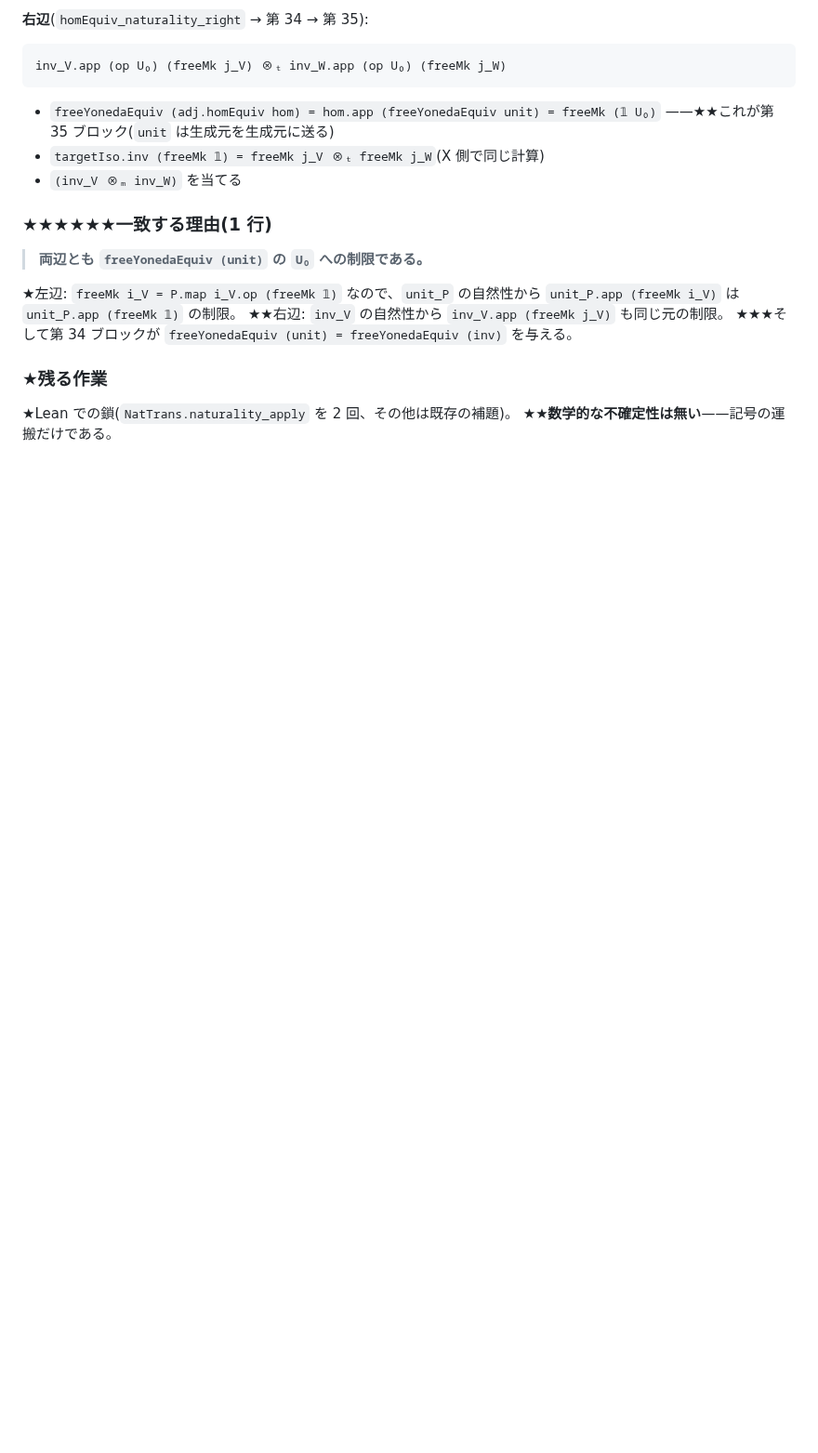
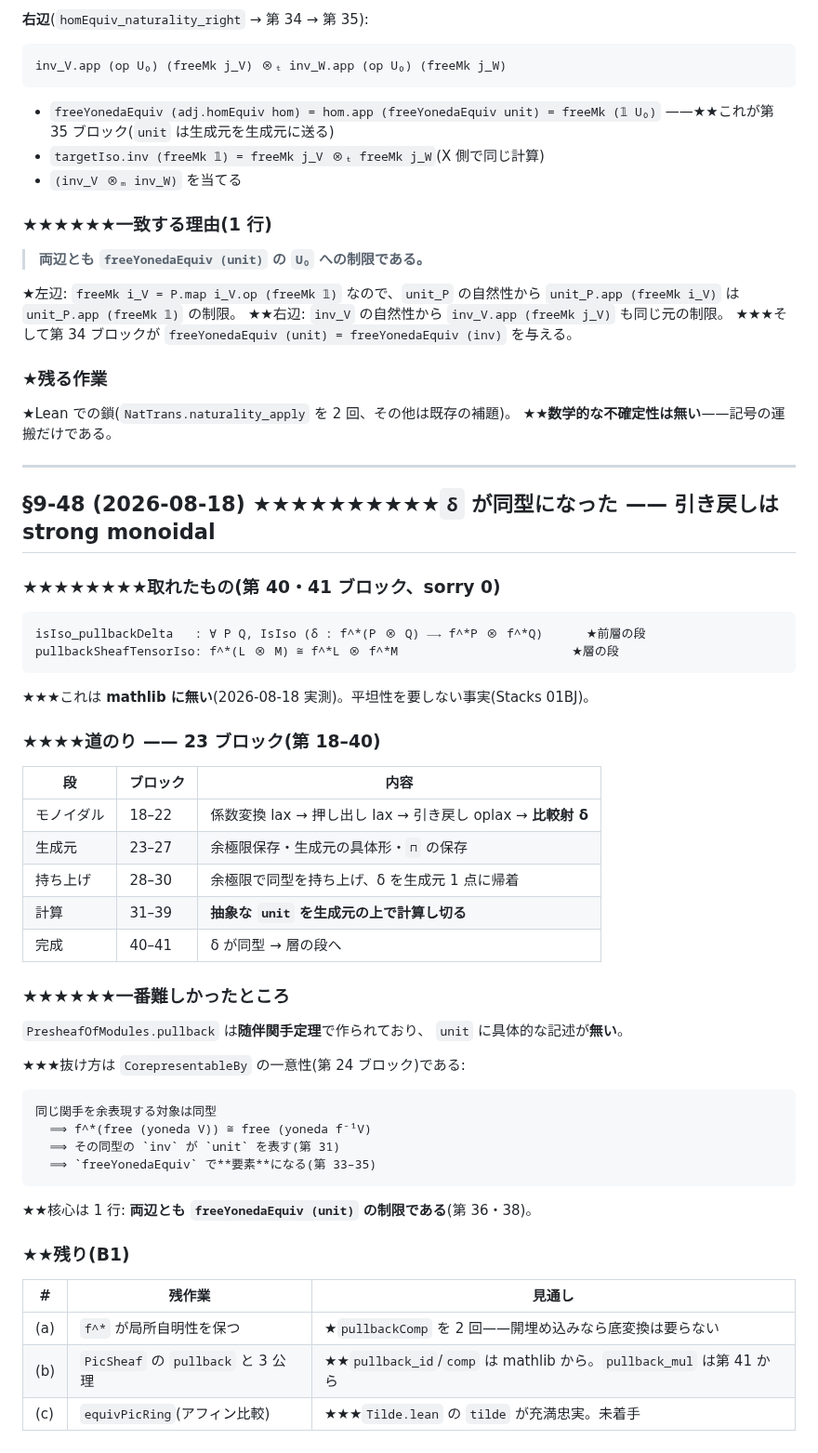
Before and after one commit to aniimura/ABC, a Markdown page: ResearchPaper/genell-goal.md, the part around the change. Shown at 93% size. Drawn GitHub-style; blank space fills up the shorter version.

Commit message:
δ が同型になったことを記録した(§9-48)
## ★★★★★★★★取れたもの

    isIso_pullbackDelta    : ∀ P Q, IsIso (δ : f^*(P ⊗ Q) ⟶ f^*P ⊗ f^*Q)
    pullbackSheafTensorIso : f^*(L ⊗ M) ≅ f^*L ⊗ f^*M

★★★mathlib に無い。平坦性を要しない事実(Stacks 01BJ)。

## ★★★★★★一番難しかったところ

`PresheafOfModules.pullback` は随伴関手定理で作られており `unit` に記述が無い。
★★★抜け方は `CorepresentableBy` の一意性(第 24 ブロック):

    同じ関手を余表現する対象は同型
      ⟹ f^*(free (yoneda V)) ≅ free (yoneda f⁻¹V)
      ⟹ その同型の inv が unit を表す(第 31)
      ⟹ freeYonedaEquiv で要素になる(第 33–35)

★★核心は 1 行: **両辺とも `freeYonedaEquiv (unit)` の制限である**。

## ★★残り(B1)

(a) `f^*` が局所自明性を保つ  (b) `PicSheaf` の pullback と 3 公理  (c) `equivPicRing`

Co-Authored-By: Claude Opus 5 (1M context) <noreply@anthropic.com>
Claude-Session: https://claude.ai/code/session_01W5qCY5EqWqhjqnv9BG7J6n

```diff
--- a/ResearchPaper/genell-goal.md
+++ b/ResearchPaper/genell-goal.md
@@ -3421,3 +3421,47 @@ coherence を実際に書く必要がある。**mathlib PR 規模(100–200 行)
 
 ★Lean での鎖(`NatTrans.naturality_apply` を 2 回、その他は既存の補題)。
 ★★**数学的な不確定性は無い**——記号の運搬だけである。
+
+
+---
+
+## §9-48 (2026-08-18) ★★★★★★★★★★`δ` が同型になった —— 引き戻しは strong monoidal
+
+### ★★★★★★★★取れたもの(第 40・41 ブロック、sorry 0)
+
+    isIso_pullbackDelta   : ∀ P Q, IsIso (δ : f^*(P ⊗ Q) ⟶ f^*P ⊗ f^*Q)      ★前層の段
+    pullbackSheafTensorIso: f^*(L ⊗ M) ≅ f^*L ⊗ f^*M                        ★層の段
+
+★★★これは **mathlib に無い**(2026-08-18 実測)。平坦性を要しない事実(Stacks 01BJ)。
+
+### ★★★★道のり —— 23 ブロック(第 18–40)
+
+| 段 | ブロック | 内容 |
+|---|---|---|
+| モノイダル | 18–22 | 係数変換 lax → 押し出し lax → 引き戻し oplax → **比較射 δ** |
+| 生成元 | 23–27 | 余極限保存・生成元の具体形・`⊓` の保存 |
+| 持ち上げ | 28–30 | 余極限で同型を持ち上げ、δ を生成元 1 点に帰着 |
+| 計算 | 31–39 | **抽象な `unit` を生成元の上で計算し切る** |
+| 完成 | 40–41 | δ が同型 → 層の段へ |
+
+### ★★★★★★一番難しかったところ
+
+`PresheafOfModules.pullback` は**随伴関手定理**で作られており、
+`unit` に具体的な記述が**無い**。
+
+★★★抜け方は `CorepresentableBy` の一意性(第 24 ブロック)である:
+
+    同じ関手を余表現する対象は同型
+      ⟹ f^*(free (yoneda V)) ≅ free (yoneda f⁻¹V)
+      ⟹ その同型の `inv` が `unit` を表す(第 31)
+      ⟹ `freeYonedaEquiv` で**要素**になる(第 33–35)
+
+★★核心は 1 行: **両辺とも `freeYonedaEquiv (unit)` の制限である**(第 36・38)。
+
+### ★★残り(B1)
+
+| # | 残作業 | 見通し |
+|---|---|---|
+| (a) | `f^*` が局所自明性を保つ | ★`pullbackComp` を 2 回——開埋め込みなら底変換は要らない |
+| (b) | `PicSheaf` の `pullback` と 3 公理 | ★★`pullback_id`/`comp` は mathlib から。`pullback_mul` は第 41 から |
+| (c) | `equivPicRing`(アフィン比較) | ★★★`Tilde.lean` の `tilde` が充満忠実。未着手 |
```
